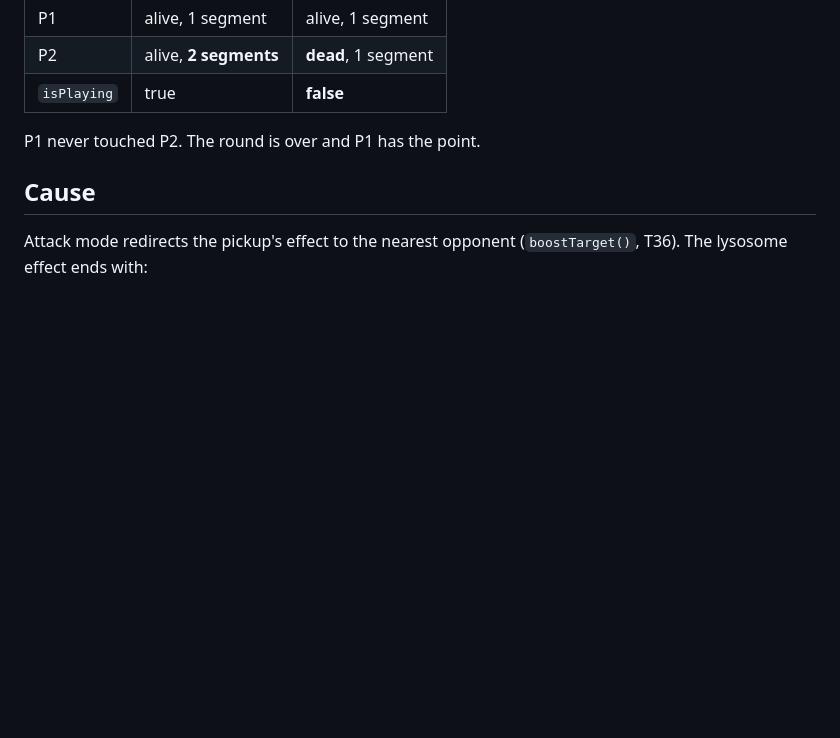
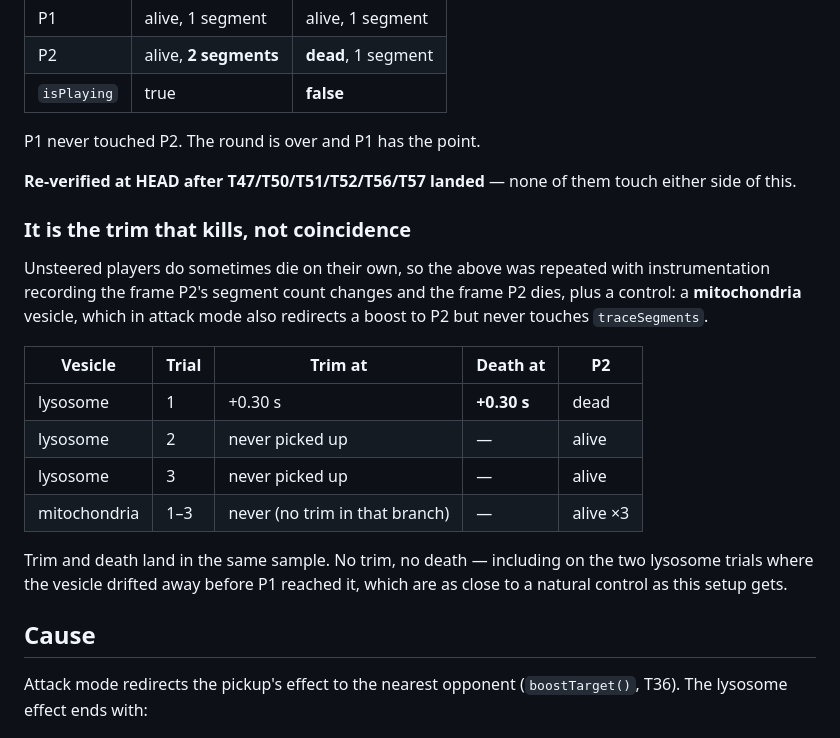
Before and after one commit to FifiWifi04/Cellular_Zatacka, a Markdown page: docs/tasks/T58-red-vesicle-instakills-opponent.md, the part around the change. GitHub-like rendering; blank space fills up the shorter version.

Commit message:
T58: add the causality evidence and re-verify at HEAD
Unsteered players die on their own often enough that a single trial is not
proof, so the reproduction was repeated with in-page instrumentation recording
the frame P2's segment count changes and the frame P2 dies, against a control
vesicle (mitochondria) that redirects a boost to P2 in attack mode but never
touches traceSegments.

  lysosome, trim landed        trim +0.30s, death +0.30s -- same sample, dead
  lysosome, vesicle drifted    no trim, alive (x2)
  mitochondria                 no trim, alive (x3)

Trim and death are the same frame; no trim, no death. Also confirmed the bug is
untouched by T47/T50/T51/T52/T56/T57, all of which landed while this was being
written.

```diff
--- a/docs/tasks/T58-red-vesicle-instakills-opponent.md
+++ b/docs/tasks/T58-red-vesicle-instakills-opponent.md
@@ -24,6 +24,27 @@ the round instantly. Take this before T50.
 | `isPlaying` | true | **false** |
 
 P1 never touched P2. The round is over and P1 has the point.
+
+**Re-verified at HEAD after T47/T50/T51/T52/T56/T57 landed** — none of them touch
+either side of this.
+
+### It is the trim that kills, not coincidence
+
+Unsteered players do sometimes die on their own, so the above was repeated with
+instrumentation recording the frame P2's segment count changes and the frame P2
+dies, plus a control: a **mitochondria** vesicle, which in attack mode also
+redirects a boost to P2 but never touches `traceSegments`.
+
+| Vesicle | Trial | Trim at | Death at | P2 |
+|---|---|---|---|---|
+| lysosome | 1 | +0.30 s | **+0.30 s** | dead |
+| lysosome | 2 | never picked up | — | alive |
+| lysosome | 3 | never picked up | — | alive |
+| mitochondria | 1–3 | never (no trim in that branch) | — | alive ×3 |
+
+Trim and death land in the same sample. No trim, no death — including on the two
+lysosome trials where the vesicle drifted away before P1 reached it, which are as
+close to a natural control as this setup gets.
 
 ## Cause
 
```
